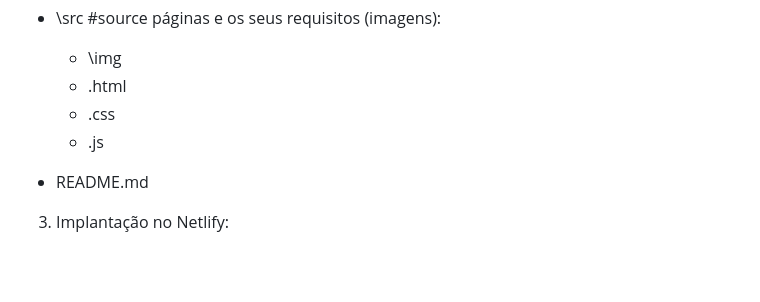
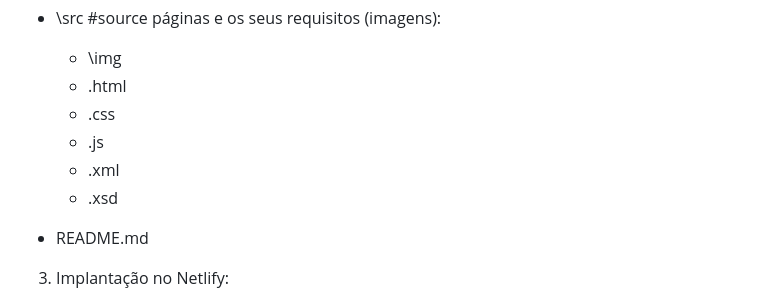
Before and after one commit to inf2425tig04/trabalho_ti, a Markdown page: doc/Capitulo 3.md, the part around the change. Drawn GitHub-style; blank space fills up the shorter version.

```diff
--- a/doc/Capitulo 3.md
+++ b/doc/Capitulo 3.md
@@ -27,6 +27,8 @@ Páginas disponíveis:
    - .html
    - .css
    - .js
+   - .xml
+   - .xsd
 
 - README.md
 
```
